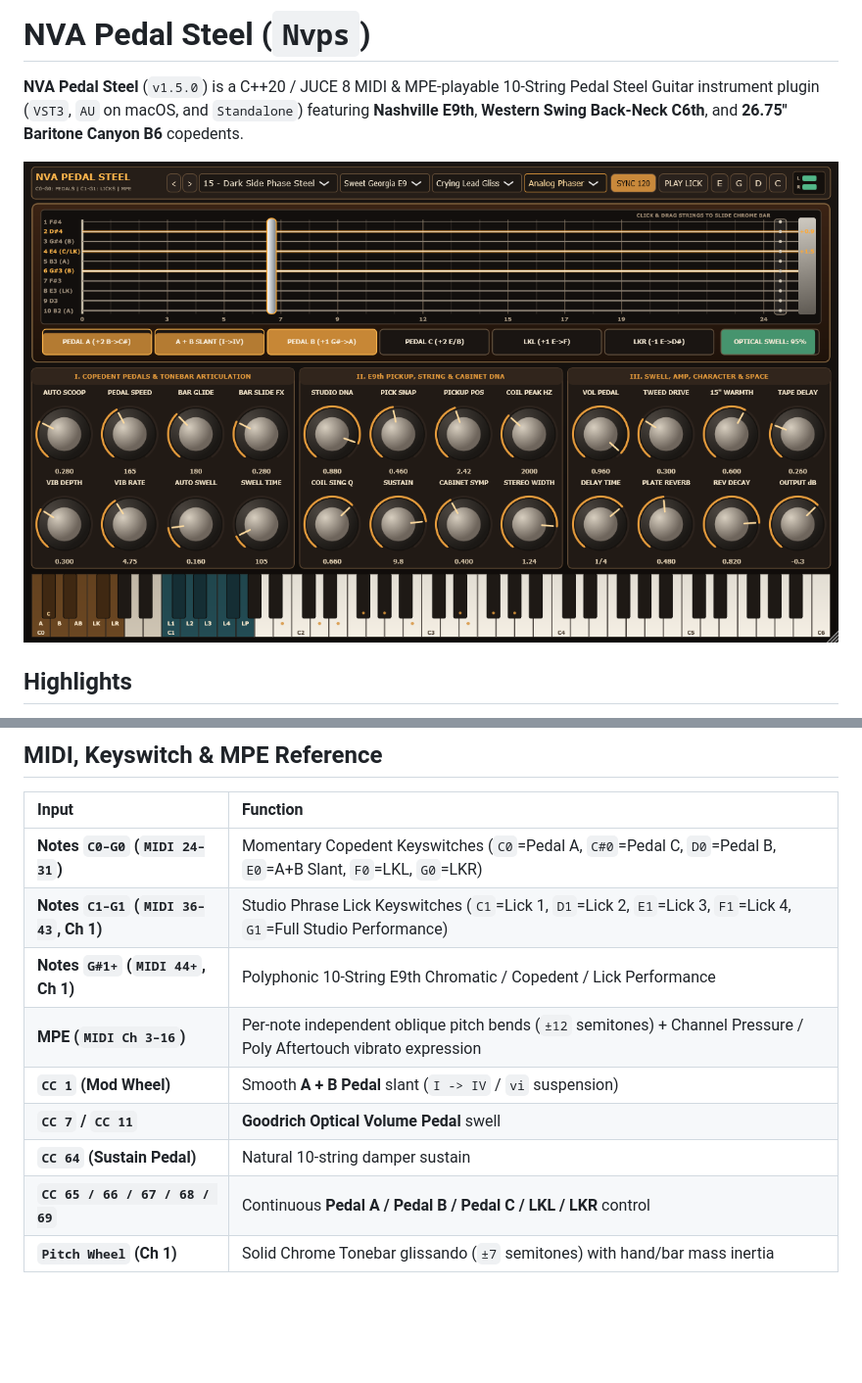
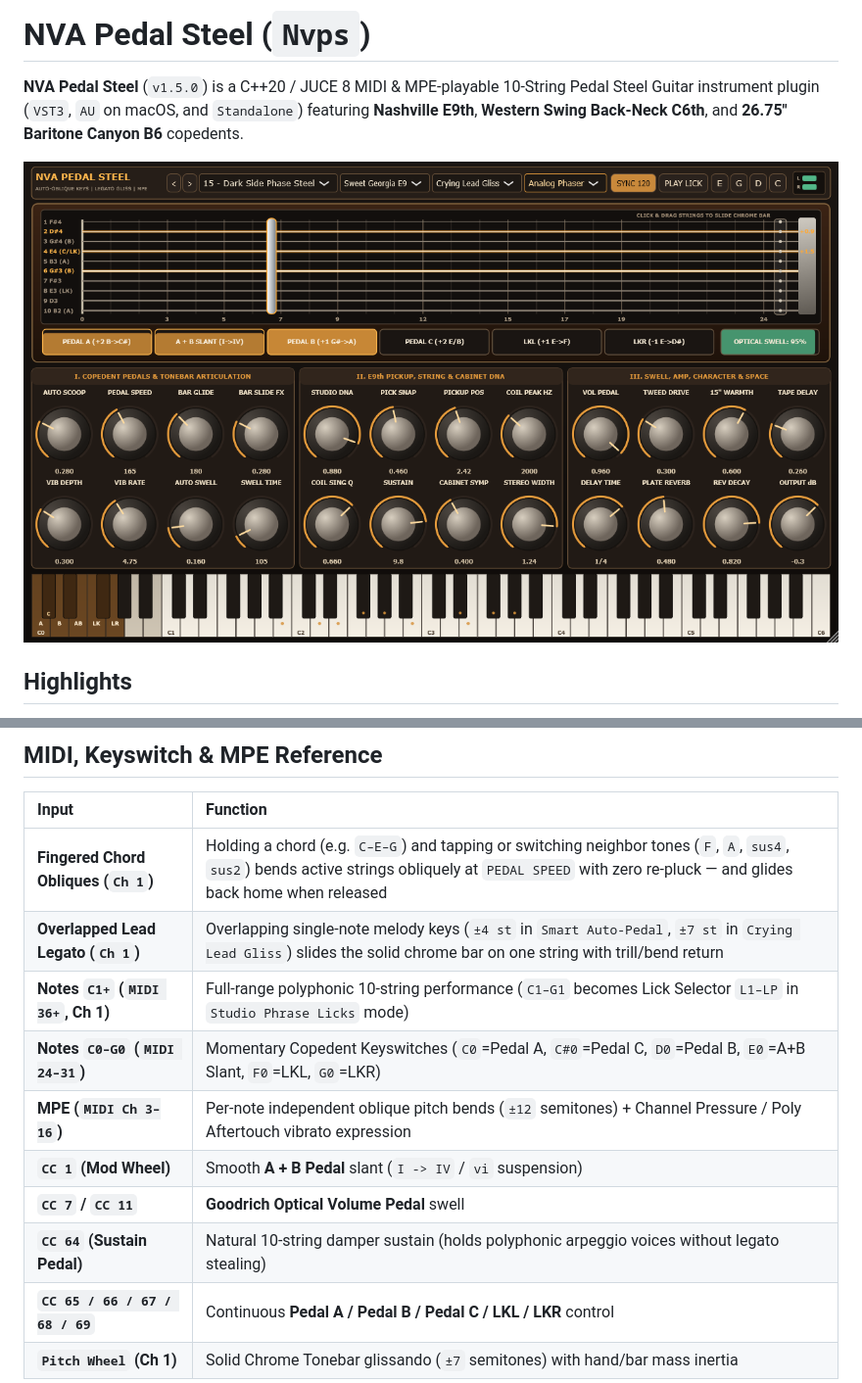
Before and after one commit to joshemve/nva_pedal_steel, a Markdown page: README.md, 2 parts joined by grey strips. Shown at 98% size. GitHub-like rendering; pictures changed too: renders/ui_screenshot.png; blank space fills up the shorter version.

Commit message:
Add fingered oblique chord bending, trill return, overlapped lead gliss & full C1+ bass range

```diff
--- a/README.md
+++ b/README.md
@@ -33,13 +33,14 @@
 
 | Input | Function |
 | :--- | :--- |
+| **Fingered Chord Obliques (`Ch 1`)** | Holding a chord (e.g. `C–E–G`) and tapping or switching neighbor tones (`F`, `A`, `sus4`, `sus2`) bends active strings obliquely at `PEDAL SPEED` with zero re-pluck — and glides back home when released |
+| **Overlapped Lead Legato (`Ch 1`)** | Overlapping single-note melody keys (`±4 st` in `Smart Auto-Pedal`, `±7 st` in `Crying Lead Gliss`) slides the solid chrome bar on one string with trill/bend return |
+| **Notes `C1+` (`MIDI 36+`, Ch 1)** | Full-range polyphonic 10-string performance (`C1–G1` becomes Lick Selector `L1–LP` in `Studio Phrase Licks` mode) |
 | **Notes `C0–G0` (`MIDI 24–31`)** | Momentary Copedent Keyswitches (`C0`=Pedal A, `C#0`=Pedal C, `D0`=Pedal B, `E0`=A+B Slant, `F0`=LKL, `G0`=LKR) |
-| **Notes `C1–G1` (`MIDI 36–43`, Ch 1)** | Studio Phrase Lick Keyswitches (`C1`=Lick 1, `D1`=Lick 2, `E1`=Lick 3, `F1`=Lick 4, `G1`=Full Studio Performance) |
-| **Notes `G#1+` (`MIDI 44+`, Ch 1)** | Polyphonic 10-String E9th Chromatic / Copedent / Lick Performance |
 | **MPE (`MIDI Ch 3–16`)** | Per-note independent oblique pitch bends (`±12` semitones) + Channel Pressure / Poly Aftertouch vibrato expression |
 | **`CC 1` (Mod Wheel)** | Smooth **A + B Pedal** slant (`I -> IV` / `vi` suspension) |
 | **`CC 7` / `CC 11`** | **Goodrich Optical Volume Pedal** swell |
-| **`CC 64` (Sustain Pedal)** | Natural 10-string damper sustain |
+| **`CC 64` (Sustain Pedal)** | Natural 10-string damper sustain (holds polyphonic arpeggio voices without legato stealing) |
 | **`CC 65 / 66 / 67 / 68 / 69`** | Continuous **Pedal A / Pedal B / Pedal C / LKL / LKR** control |
 | **`Pitch Wheel` (Ch 1)** | Solid Chrome Tonebar glissando (`±7` semitones) with hand/bar mass inertia |
 
```
Also changed, not shown: 5 other files.
